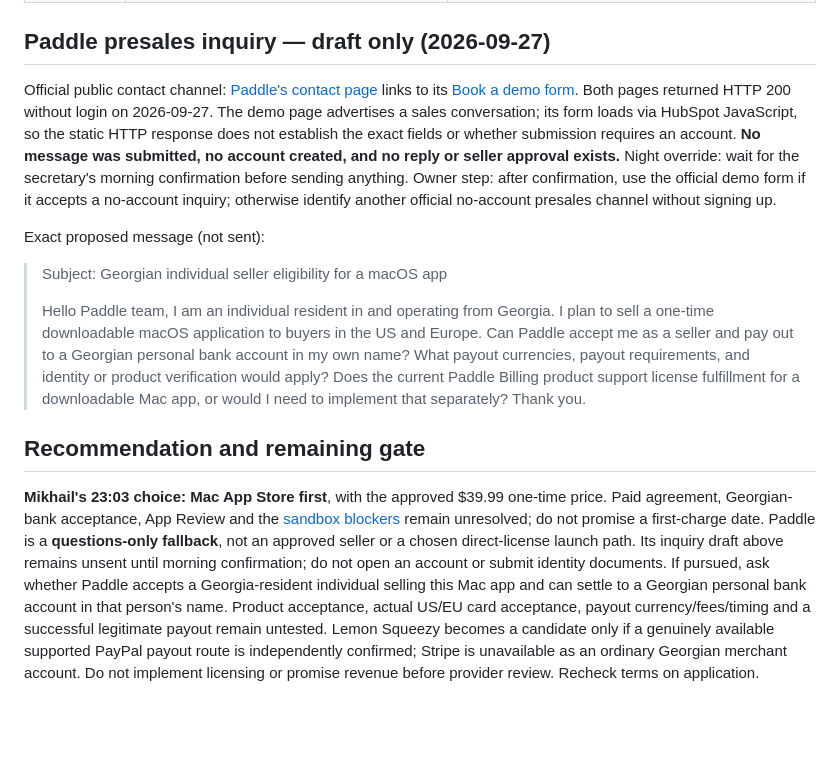
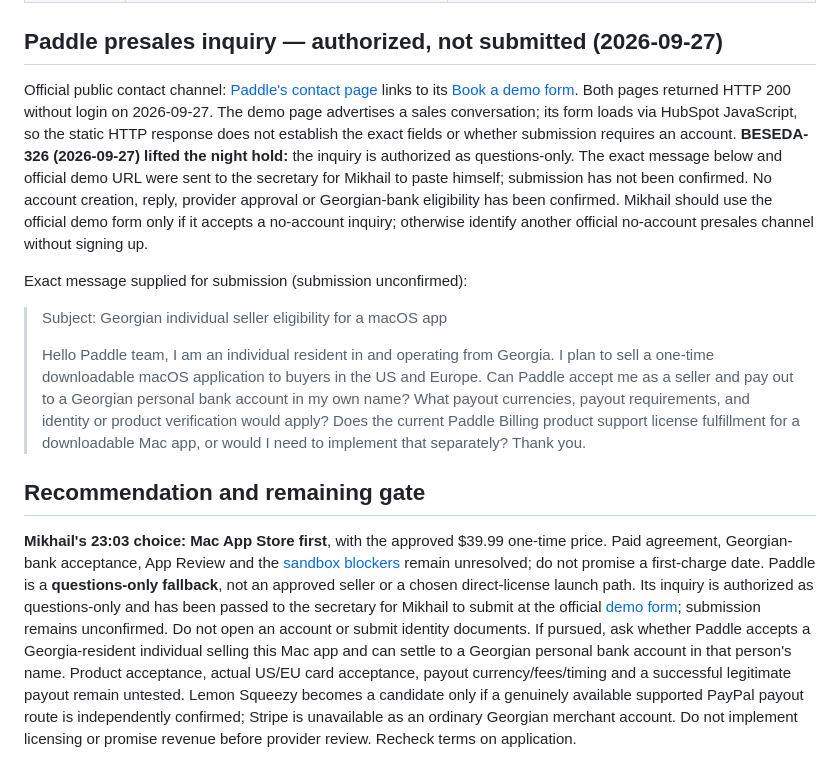
Before and after one commit to arhangel66/beseda, a Markdown page: docs/decisions/payment-path.md, the part around the change. GitHub-like rendering; blank space fills up the shorter version.

Commit message:
BESEDA-327 Update Paddle inquiry authorization status

```diff
--- a/docs/decisions/payment-path.md
+++ b/docs/decisions/payment-path.md
@@ -19,11 +19,11 @@ generated:
 | **Stripe (ordinary account)** | [Stripe's merchant-country list](https://stripe.com/global) **does not include Georgia**. Accepting international buyers or third-party payout products does not turn a Georgian individual and Georgian bank into an eligible Stripe merchant. Do not apply using false residency or an unrelated foreign business. | [Checkout accepts one-time payments](https://docs.stripe.com/payments/checkout), but a supported merchant is prerequisite; licensing and seller tax obligations are separate. US/EU acceptance is not the limiting issue here. |
 | **Mac App Store** | Apple [allows individual enrollment](https://developer.apple.com/help/account/membership/program-enrollment/) under the person's legal name, subject to verification. Its [banking setup](https://developer.apple.com/help/app-store-connect/manage-banking-information/enter-banking-information/) requires the paid-app agreement and banking details; **public pages reviewed do not confirm acceptance of this specific Georgian bank or approval of this enrollment**. | [Paid app pricing](https://developer.apple.com/help/app-store-connect/manage-app-pricing/set-a-price/) and [country availability](https://developer.apple.com/help/app-store-connect/manage-an-apps-availability/set-distribution-methods/) allow a one-time Mac app for selected territories including US/EU, subject to agreements and [App Review](https://developer.apple.com/app-store/review/guidelines/). Store purchases are not independent serial licenses. [Sandbox audit](app-store-sandbox.md) identifies a downloaded-executable blocker and more build work. |
 
-## Paddle presales inquiry — draft only (2026-09-27)
+## Paddle presales inquiry — authorized, not submitted (2026-09-27)
 
-Official public contact channel: [Paddle's contact page](https://www.paddle.com/contact) links to its [Book a demo form](https://www.paddle.com/demo). Both pages returned HTTP 200 without login on 2026-09-27. The demo page advertises a sales conversation; its form loads via HubSpot JavaScript, so the static HTTP response does not establish the exact fields or whether submission requires an account. **No message was submitted, no account created, and no reply or seller approval exists.** Night override: wait for the secretary's morning confirmation before sending anything. Owner step: after confirmation, use the official demo form if it accepts a no-account inquiry; otherwise identify another official no-account presales channel without signing up.
+Official public contact channel: [Paddle's contact page](https://www.paddle.com/contact) links to its [Book a demo form](https://www.paddle.com/demo). Both pages returned HTTP 200 without login on 2026-09-27. The demo page advertises a sales conversation; its form loads via HubSpot JavaScript, so the static HTTP response does not establish the exact fields or whether submission requires an account. **BESEDA-326 (2026-09-27) lifted the night hold:** the inquiry is authorized as questions-only. The exact message below and official demo URL were sent to the secretary for Mikhail to paste himself; submission has not been confirmed. No account creation, reply, provider approval or Georgian-bank eligibility has been confirmed. Mikhail should use the official demo form only if it accepts a no-account inquiry; otherwise identify another official no-account presales channel without signing up.
 
-Exact proposed message (not sent):
+Exact message supplied for submission (submission unconfirmed):
 
 > Subject: Georgian individual seller eligibility for a macOS app
 >
@@ -31,4 +31,4 @@ Exact proposed message (not sent):
 
 ## Recommendation and remaining gate
 
-**Mikhail's 23:03 choice: Mac App Store first**, with the approved $39.99 one-time price. Paid agreement, Georgian-bank acceptance, App Review and the [sandbox blockers](app-store-sandbox.md) remain unresolved; do not promise a first-charge date. Paddle is a **questions-only fallback**, not an approved seller or a chosen direct-license launch path. Its inquiry draft above remains unsent until morning confirmation; do not open an account or submit identity documents. If pursued, ask whether Paddle accepts a Georgia-resident individual selling this Mac app and can settle to a Georgian personal bank account in that person's name. Product acceptance, actual US/EU card acceptance, payout currency/fees/timing and a successful legitimate payout remain untested. Lemon Squeezy becomes a candidate only if a genuinely available supported PayPal payout route is independently confirmed; Stripe is unavailable as an ordinary Georgian merchant account. Do not implement licensing or promise revenue before provider review. Recheck terms on application.
+**Mikhail's 23:03 choice: Mac App Store first**, with the approved $39.99 one-time price. Paid agreement, Georgian-bank acceptance, App Review and the [sandbox blockers](app-store-sandbox.md) remain unresolved; do not promise a first-charge date. Paddle is a **questions-only fallback**, not an approved seller or a chosen direct-license launch path. Its inquiry is authorized as questions-only and has been passed to the secretary for Mikhail to submit at the official [demo form](https://www.paddle.com/demo); submission remains unconfirmed. Do not open an account or submit identity documents. If pursued, ask whether Paddle accepts a Georgia-resident individual selling this Mac app and can settle to a Georgian personal bank account in that person's name. Product acceptance, actual US/EU card acceptance, payout currency/fees/timing and a successful legitimate payout remain untested. Lemon Squeezy becomes a candidate only if a genuinely available supported PayPal payout route is independently confirmed; Stripe is unavailable as an ordinary Georgian merchant account. Do not implement licensing or promise revenue before provider review. Recheck terms on application.
```
